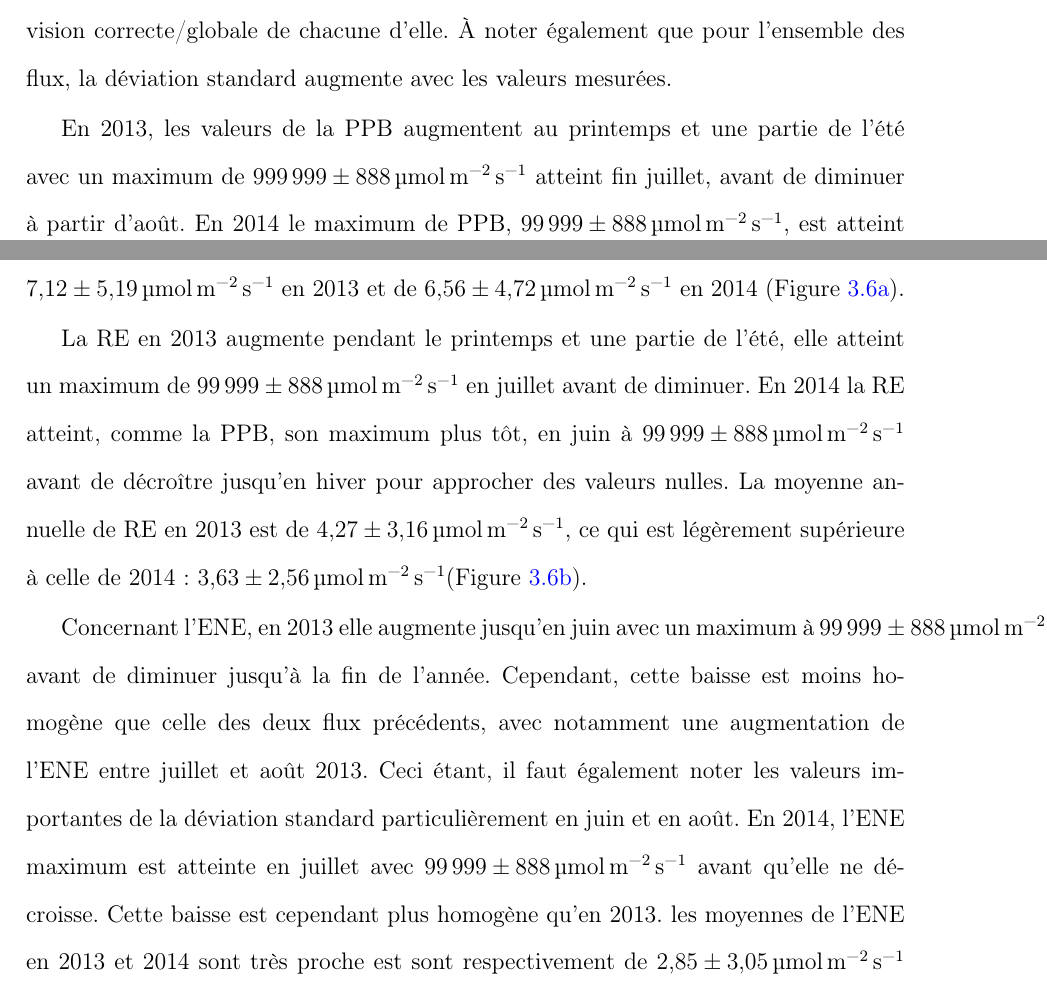
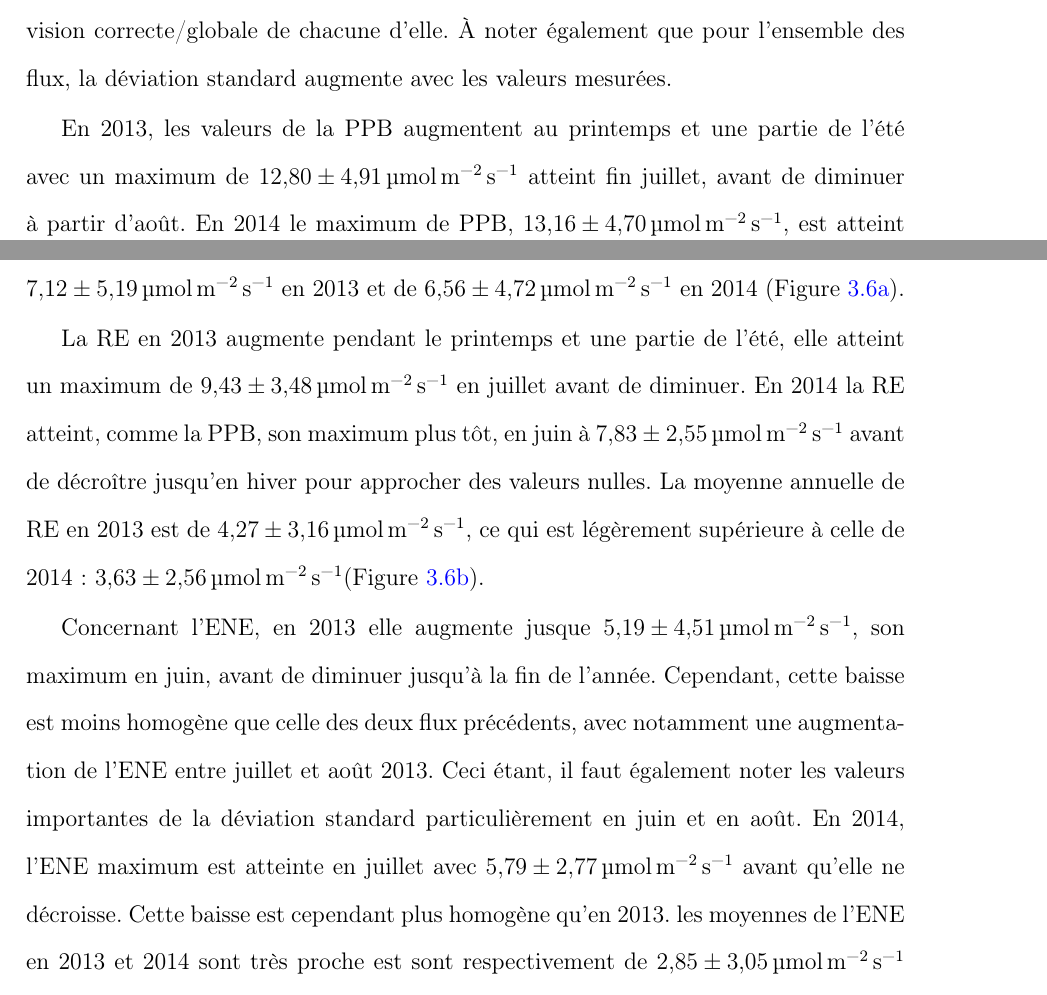
Before and after one commit to dangelob/manuscript, a LaTeX thesis (phdthesis.tex, which reads content/chapitre3.tex): two parts of pages 55 and 57 of 95, joined at a grey line, cut so that both start at the same text. Compiled offline with pdfLaTeX.

Commit message:
add max values per year result fluxes

```diff
--- a/content/chapitre3.tex
+++ b/content/chapitre3.tex
@@ -189,19 +189,19 @@ Cependant de novembre 2013 à février 2014 les mesures ont été interrompue su
 Malgré cela les périodes les plus critiques, notamment la saison de végétation, ont pu être mesurées pour les 2 années, permettant d'avoir une vision correcte/globale de chacune d'elle.
 À noter également que pour l'ensemble des flux, la déviation standard augmente avec les valeurs mesurées.
 
-En 2013, les valeurs de la PPB augmentent au printemps et une partie de l'été avec un maximum de \SI{999999(888)}{\uml} atteint fin juillet, avant de diminuer à partir d'août.
-En 2014 le maximum de PPB, \SI{99999(888)}{\uml}, est atteint en juin, soit plus tôt que l'année précédente.
+En 2013, les valeurs de la PPB augmentent au printemps et une partie de l'été avec un maximum de \SI{12.80(491)}{\uml} atteint fin juillet, avant de diminuer à partir d'août.
+En 2014 le maximum de PPB, \SI{13.16(470)}{\uml}, est atteint en juin, soit plus tôt que l'année précédente.
 Puis pendant l'été et l'automne les valeurs décroissent jusqu'à être proche de 0.
 En moyenne les valeurs de la PPB sont de \SI{7.12(519)}{\uml} en 2013 et de \SI{6.56(472)}{\uml} en 2014 (Figure~\ref{fig:GPP_evolution_avg}).
 
-La RE en 2013 augmente pendant le printemps et une partie de l'été, elle atteint un maximum de \SI{99999(888)}{\uml} en juillet avant de diminuer.
-En 2014 la RE atteint, comme la PPB, son maximum plus tôt, en juin à \SI{99999(888)}{\uml} avant de décroître jusqu'en hiver pour approcher des valeurs nulles.
+La RE en 2013 augmente pendant le printemps et une partie de l'été, elle atteint un maximum de \SI{9.43(348)}{\uml} en juillet avant de diminuer.
+En 2014 la RE atteint, comme la PPB, son maximum plus tôt, en juin à \SI{7.83(255)}{\uml} avant de décroître jusqu'en hiver pour approcher des valeurs nulles.
 La moyenne annuelle de RE en 2013 est de \SI{4.27(316)}{\uml}, ce qui est légèrement supérieure à celle de 2014 : \SI{3.63(256)}{\uml}(Figure~\ref{fig:ER_evolution_avg}).
 
-Concernant l'ENE, en 2013 elle augmente jusqu'en juin avec un maximum à \SI{99999(888)}{\uml} avant de diminuer jusqu'à la fin de l'année.
+Concernant l'ENE, en 2013 elle augmente jusque \SI{5.19(451)}{\uml}, son maximum en juin, avant de diminuer jusqu'à la fin de l'année.
 Cependant, cette baisse est moins homogène que celle des deux flux précédents, avec notamment une augmentation de l'ENE entre juillet et août 2013.
 Ceci étant, il faut également noter les valeurs importantes de la déviation standard particulièrement en juin et en août.
-En 2014, l'ENE maximum est atteinte en juillet avec \SI{99999(888)}{\uml} avant qu'elle ne décroisse.
+En 2014, l'ENE maximum est atteinte en juillet avec \SI{5.79(277)}{\uml} avant qu'elle ne décroisse.
 Cette baisse est cependant plus homogène qu'en 2013.
 les moyennes de l'ENE en 2013 et 2014 sont très proche est sont respectivement de \SI{2.85(305)}{\uml} et \SI{2.93(277)}{\uml} (Figure~\ref{fig:NEE_evolution_avg}).
 
```
